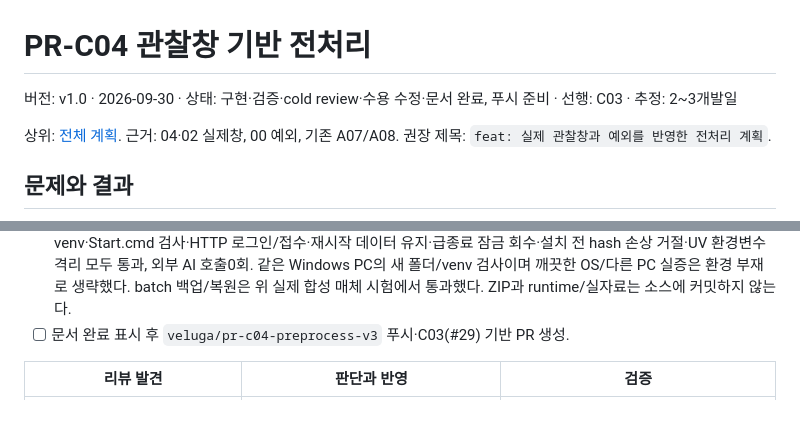
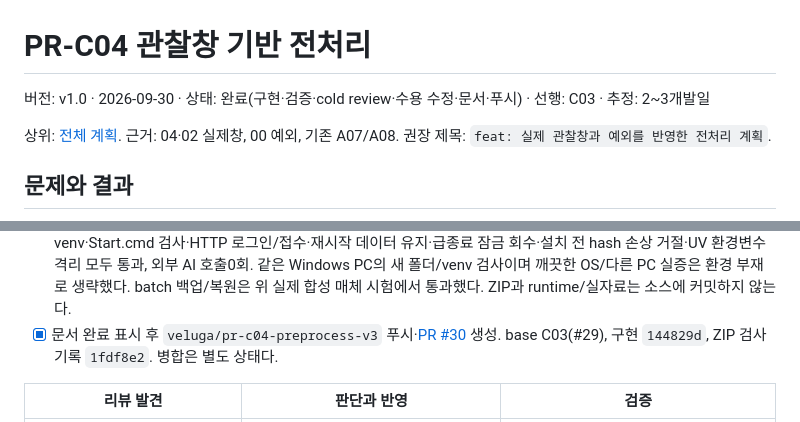
Before and after one commit to syleeVeluga/k-dog-proj, a Markdown page: docs/개발반영_20260929/K-DOG_PR-C04_관찰창전처리_v1.0_20260930.md, 2 parts joined by grey strips. GitHub-like rendering.

Commit message:
docs: mark C04 pushed and start C05

```diff
--- a/docs/개발반영_20260929/K-DOG_PR-C04_관찰창전처리_v1.0_20260930.md
+++ b/docs/개발반영_20260929/K-DOG_PR-C04_관찰창전처리_v1.0_20260930.md
@@ -1,6 +1,6 @@
 # PR-C04 관찰창 기반 전처리
 
-버전: v1.0 · 2026-09-30 · 상태: 구현·검증·cold review·수용 수정·문서 완료, 푸시 준비 · 선행: C03 · 추정: 2~3개발일
+버전: v1.0 · 2026-09-30 · 상태: 완료(구현·검증·cold review·수용 수정·문서·푸시) · 선행: C03 · 추정: 2~3개발일
 
 상위: [전체 계획](K-DOG_개발반영계획_v1.0_20260930.md). 근거: 04·02 실제창, 00 예외, 기존 A07/A08. 권장 제목: `feat: 실제 관찰창과 예외를 반영한 전처리 계획`.
 
@@ -55,7 +55,7 @@ Q02·Q05·Q08을 연결한다. 실제 꼬리·얼굴·몸길이·손/줄·음성
 - [x] 백엔드 전체170개 통과(154.972초), 마지막 running 표시 보완 후 실제 손상/재시도 시험 재검증 통과. 구판 e2e17개와 신판 설문/촬영/전처리3개 통과, 완료창 품질 보완 후 신판 전처리 재검증 통과. frontend build, 원본 `--spec all --check`, `git diff --check` 통과. 실제 FFmpeg 합성 매체 시험이며 provider/고객 실영상 검증과 구분한다.
 - [x] 독립 cold review P2 세 건과 추가 상태표시 보완을 수용했다. 수정 뒤 독립 합성 재검증/코드 재확인에서 추가 material finding 없음.
 - [x] 운영 ZIP `releases/K-DOG_C04_20261001.zip` 생성/검증 통과. 구현 커밋 `144829d`,83개 허용 파일, SHA-256 `f714866e18b1f7d343766f5048eae91019e70ee178a6bfa0272c133456997e44`. `python -X utf8 scripts/build_release.py releases/K-DOG_C04_20261001.zip`, `python -X utf8 scripts/verify_release.py releases/K-DOG_C04_20261001.zip`으로 확인했다. 한글/공백 새 경로·fresh venv·Start.cmd 검사·HTTP 로그인/접수·재시작 데이터 유지·급종료 잠금 회수·설치 전 hash 손상 거절·UV 환경변수 격리 모두 통과, 외부 AI 호출0회. 같은 Windows PC의 새 폴더/venv 검사이며 깨끗한 OS/다른 PC 실증은 환경 부재로 생략했다. batch 백업/복원은 위 실제 합성 매체 시험에서 통과했다. ZIP과 runtime/실자료는 소스에 커밋하지 않는다.
-- [ ] 문서 완료 표시 후 `veluga/pr-c04-preprocess-v3` 푸시·C03(#29) 기반 PR 생성.
+- [x] 문서 완료 표시 후 `veluga/pr-c04-preprocess-v3` 푸시·[PR #30](https://github.com/syleeVeluga/k-dog-proj/pull/30) 생성. base C03(#29), 구현 `144829d`, ZIP 검사 기록 `1fdf8e2`. 병합은 별도 상태다.
 
 | 리뷰 발견 | 판단과 반영 | 검증 |
 | --- | --- | --- |
```
Also changed, not shown: docs/개발반영_20260929/K-DOG_개발반영계획_v1.0_20260930.md (+1 -1 lines).
